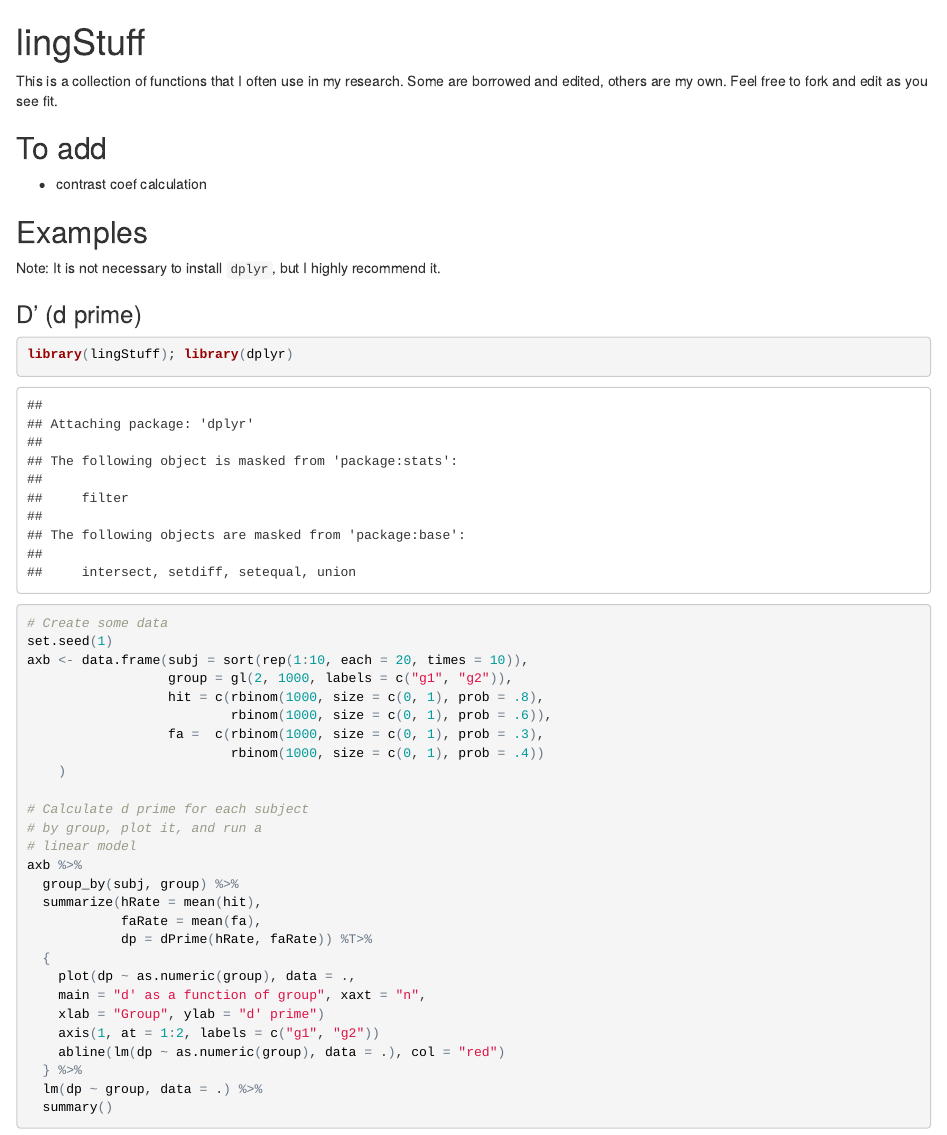
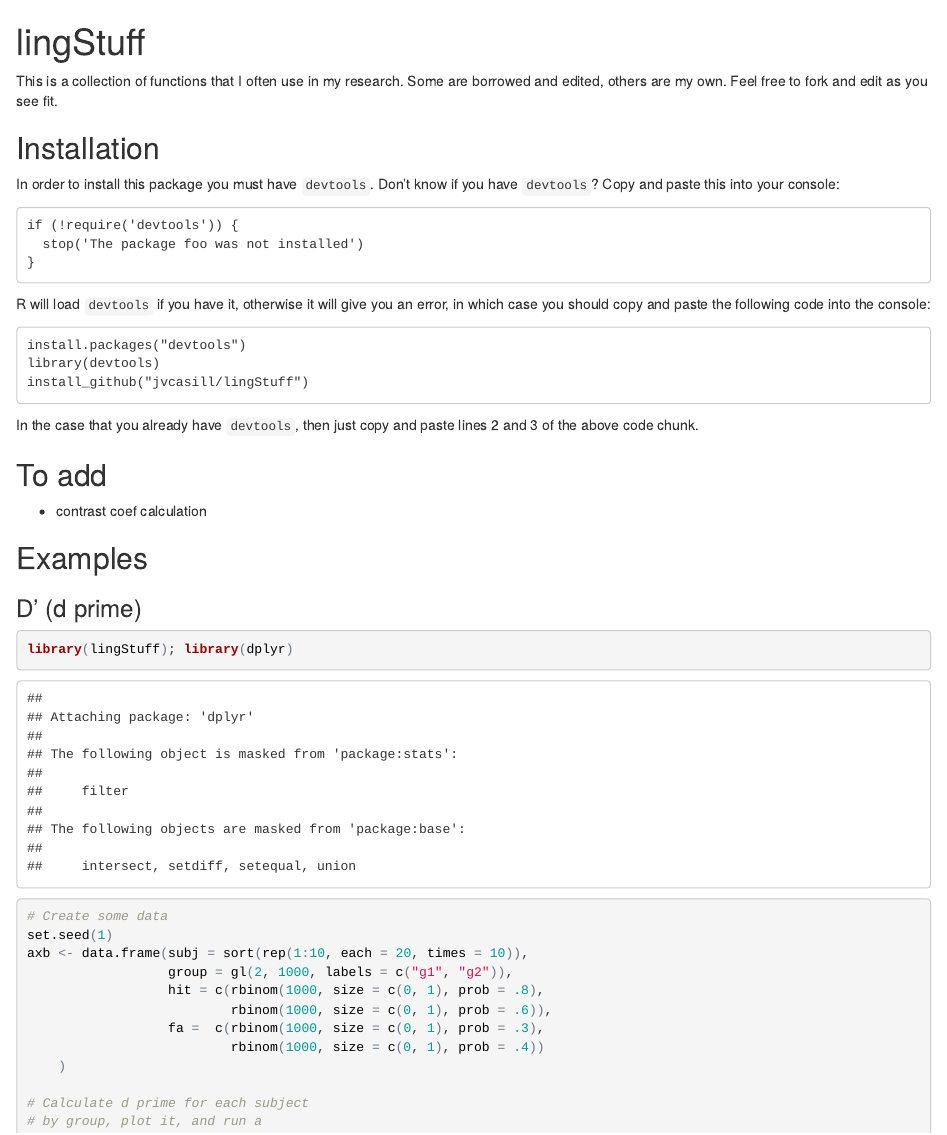
Before and after one commit to jvcasillas/lingStuff, an R Markdown document (README.Rmd): the page in a window 1100 px wide, from its top. The pictures show the output file README.html that the author committed with the source, opened offline.

Commit message:
update readme

````diff
--- a/README.Rmd
+++ b/README.Rmd
@@ -12,13 +12,31 @@ This is a collection of functions that I often use
 in my research. Some are borrowed and edited, others
 are my own. Feel free to fork and edit as you see fit.
 
+## Installation
+
+In order to install this package you must have `devtools`. Don't know if you have `devtools`? Copy and paste this into your console:
+
+```
+if (!require('devtools')) {
+  stop('The package foo was not installed')
+}
+```
+
+R will load `devtools` if you have it, otherwise it will give you an error, in which case you should copy and paste the following code into the console:
+
+```
+install.packages("devtools")
+library(devtools)
+install_github("jvcasill/lingStuff")
+```
+
+In the case that you already have `devtools`, then just copy and paste lines 2 and 3 of the above code chunk.
+
 ## To add
 
 - contrast coef calculation
 
 ## Examples
-
-Note: It is not necessary to install `dplyr`, but I highly recommend it.
 
 ### D' (d prime)
 
````
Also changed, not shown: README.html, README.md, 1 other file.
